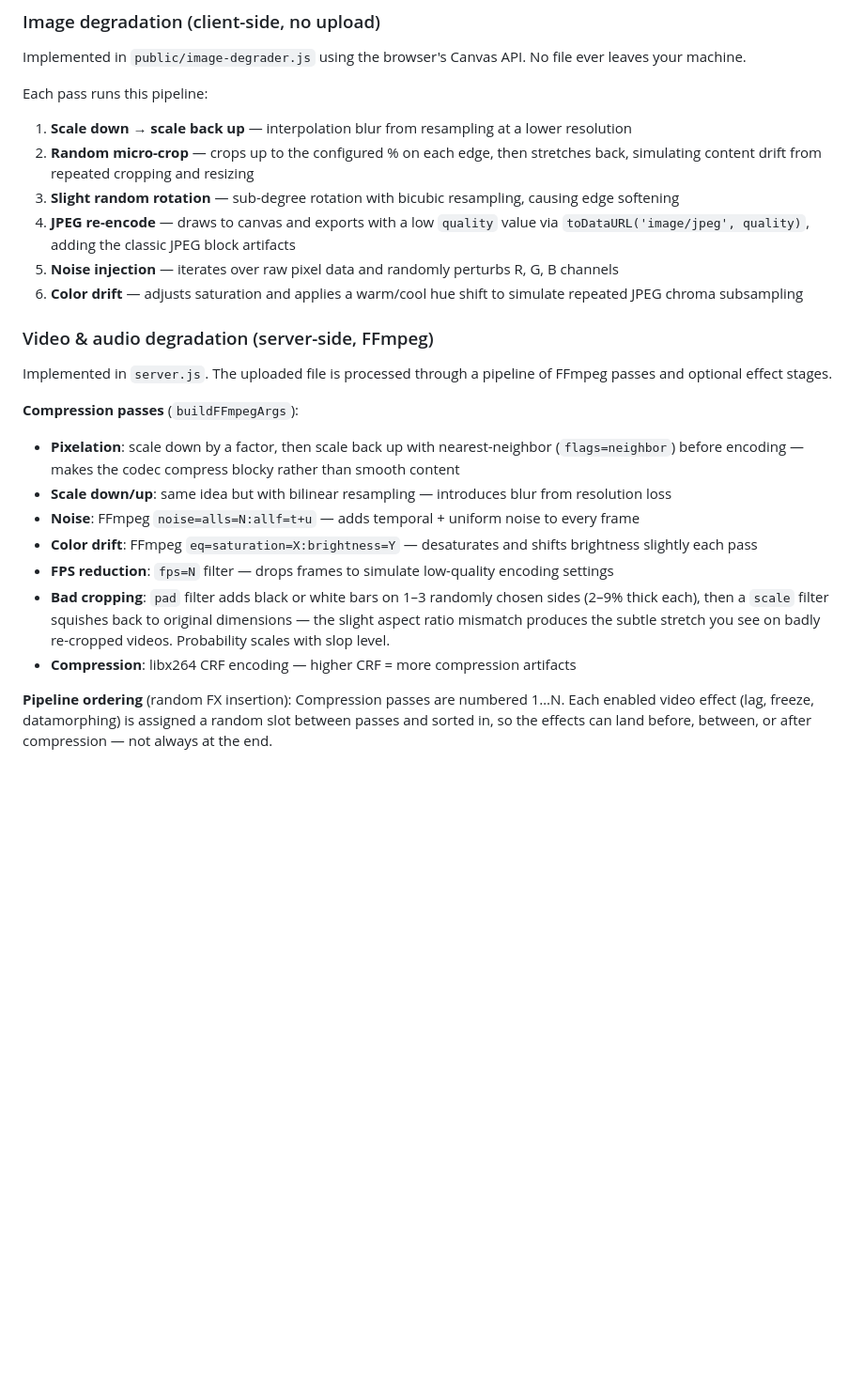
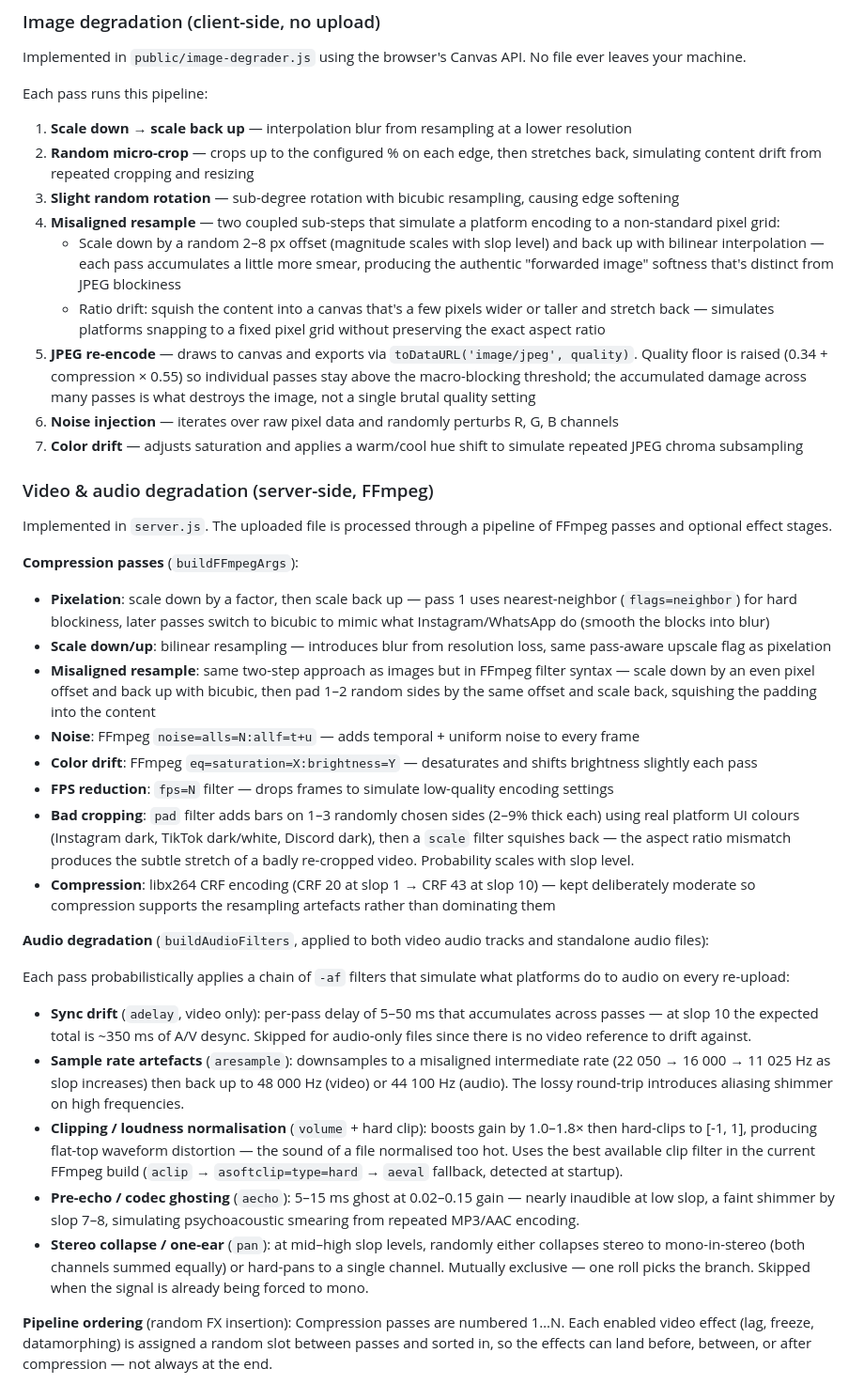
Before and after one commit to Nexortge/internet-simulator, a Markdown page: README.md, the part around the change. Shown at 94% size. GitHub-like rendering; blank space fills up the shorter version.

Commit message:
docs(readme): update pipeline documentation for resampling and audio effects
Co-Authored-By: Claude Sonnet 4.6 <noreply@anthropic.com>

```diff
--- a/README.md
+++ b/README.md
@@ -143,22 +143,36 @@ Each pass runs this pipeline:
 1. **Scale down → scale back up** — interpolation blur from resampling at a lower resolution
 2. **Random micro-crop** — crops up to the configured % on each edge, then stretches back, simulating content drift from repeated cropping and resizing
 3. **Slight random rotation** — sub-degree rotation with bicubic resampling, causing edge softening
-4. **JPEG re-encode** — draws to canvas and exports with a low `quality` value via `toDataURL('image/jpeg', quality)`, adding the classic JPEG block artifacts
-5. **Noise injection** — iterates over raw pixel data and randomly perturbs R, G, B channels
-6. **Color drift** — adjusts saturation and applies a warm/cool hue shift to simulate repeated JPEG chroma subsampling
+4. **Misaligned resample** — two coupled sub-steps that simulate a platform encoding to a non-standard pixel grid:
+   - Scale down by a random 2–8 px offset (magnitude scales with slop level) and back up with bilinear interpolation — each pass accumulates a little more smear, producing the authentic "forwarded image" softness that's distinct from JPEG blockiness
+   - Ratio drift: squish the content into a canvas that's a few pixels wider or taller and stretch back — simulates platforms snapping to a fixed pixel grid without preserving the exact aspect ratio
+5. **JPEG re-encode** — draws to canvas and exports via `toDataURL('image/jpeg', quality)`. Quality floor is raised (0.34 + compression × 0.55) so individual passes stay above the macro-blocking threshold; the accumulated damage across many passes is what destroys the image, not a single brutal quality setting
+6. **Noise injection** — iterates over raw pixel data and randomly perturbs R, G, B channels
+7. **Color drift** — adjusts saturation and applies a warm/cool hue shift to simulate repeated JPEG chroma subsampling
 
 ### Video & audio degradation (server-side, FFmpeg)
 
 Implemented in `server.js`. The uploaded file is processed through a pipeline of FFmpeg passes and optional effect stages.
 
 **Compression passes** (`buildFFmpegArgs`):
-- **Pixelation**: scale down by a factor, then scale back up with nearest-neighbor (`flags=neighbor`) before encoding — makes the codec compress blocky rather than smooth content
-- **Scale down/up**: same idea but with bilinear resampling — introduces blur from resolution loss
+- **Pixelation**: scale down by a factor, then scale back up — pass 1 uses nearest-neighbor (`flags=neighbor`) for hard blockiness, later passes switch to bicubic to mimic what Instagram/WhatsApp do (smooth the blocks into blur)
+- **Scale down/up**: bilinear resampling — introduces blur from resolution loss, same pass-aware upscale flag as pixelation
+- **Misaligned resample**: same two-step approach as images but in FFmpeg filter syntax — scale down by an even pixel offset and back up with bicubic, then pad 1–2 random sides by the same offset and scale back, squishing the padding into the content
 - **Noise**: FFmpeg `noise=alls=N:allf=t+u` — adds temporal + uniform noise to every frame
 - **Color drift**: FFmpeg `eq=saturation=X:brightness=Y` — desaturates and shifts brightness slightly each pass
 - **FPS reduction**: `fps=N` filter — drops frames to simulate low-quality encoding settings
-- **Bad cropping**: `pad` filter adds black or white bars on 1–3 randomly chosen sides (2–9% thick each), then a `scale` filter squishes back to original dimensions — the slight aspect ratio mismatch produces the subtle stretch you see on badly re-cropped videos. Probability scales with slop level.
-- **Compression**: libx264 CRF encoding — higher CRF = more compression artifacts
+- **Bad cropping**: `pad` filter adds bars on 1–3 randomly chosen sides (2–9% thick each) using real platform UI colours (Instagram dark, TikTok dark/white, Discord dark), then a `scale` filter squishes back — the aspect ratio mismatch produces the subtle stretch of a badly re-cropped video. Probability scales with slop level.
+- **Compression**: libx264 CRF encoding (CRF 20 at slop 1 → CRF 43 at slop 10) — kept deliberately moderate so compression supports the resampling artefacts rather than dominating them
+
+**Audio degradation** (`buildAudioFilters`, applied to both video audio tracks and standalone audio files):
+
+Each pass probabilistically applies a chain of `-af` filters that simulate what platforms do to audio on every re-upload:
+
+- **Sync drift** (`adelay`, video only): per-pass delay of 5–50 ms that accumulates across passes — at slop 10 the expected total is ~350 ms of A/V desync. Skipped for audio-only files since there is no video reference to drift against.
+- **Sample rate artefacts** (`aresample`): downsamples to a misaligned intermediate rate (22 050 → 16 000 → 11 025 Hz as slop increases) then back up to 48 000 Hz (video) or 44 100 Hz (audio). The lossy round-trip introduces aliasing shimmer on high frequencies.
+- **Clipping / loudness normalisation** (`volume` + hard clip): boosts gain by 1.0–1.8× then hard-clips to [-1, 1], producing flat-top waveform distortion — the sound of a file normalised too hot. Uses the best available clip filter in the current FFmpeg build (`aclip` → `asoftclip=type=hard` → `aeval` fallback, detected at startup).
+- **Pre-echo / codec ghosting** (`aecho`): 5–15 ms ghost at 0.02–0.15 gain — nearly inaudible at low slop, a faint shimmer by slop 7–8, simulating psychoacoustic smearing from repeated MP3/AAC encoding.
+- **Stereo collapse / one-ear** (`pan`): at mid–high slop levels, randomly either collapses stereo to mono-in-stereo (both channels summed equally) or hard-pans to a single channel. Mutually exclusive — one roll picks the branch. Skipped when the signal is already being forced to mono.
 
 **Pipeline ordering** (random FX insertion):
 Compression passes are numbered 1…N. Each enabled video effect (lag, freeze, datamorphing) is assigned a random slot between passes and sorted in, so the effects can land before, between, or after compression — not always at the end.
```
